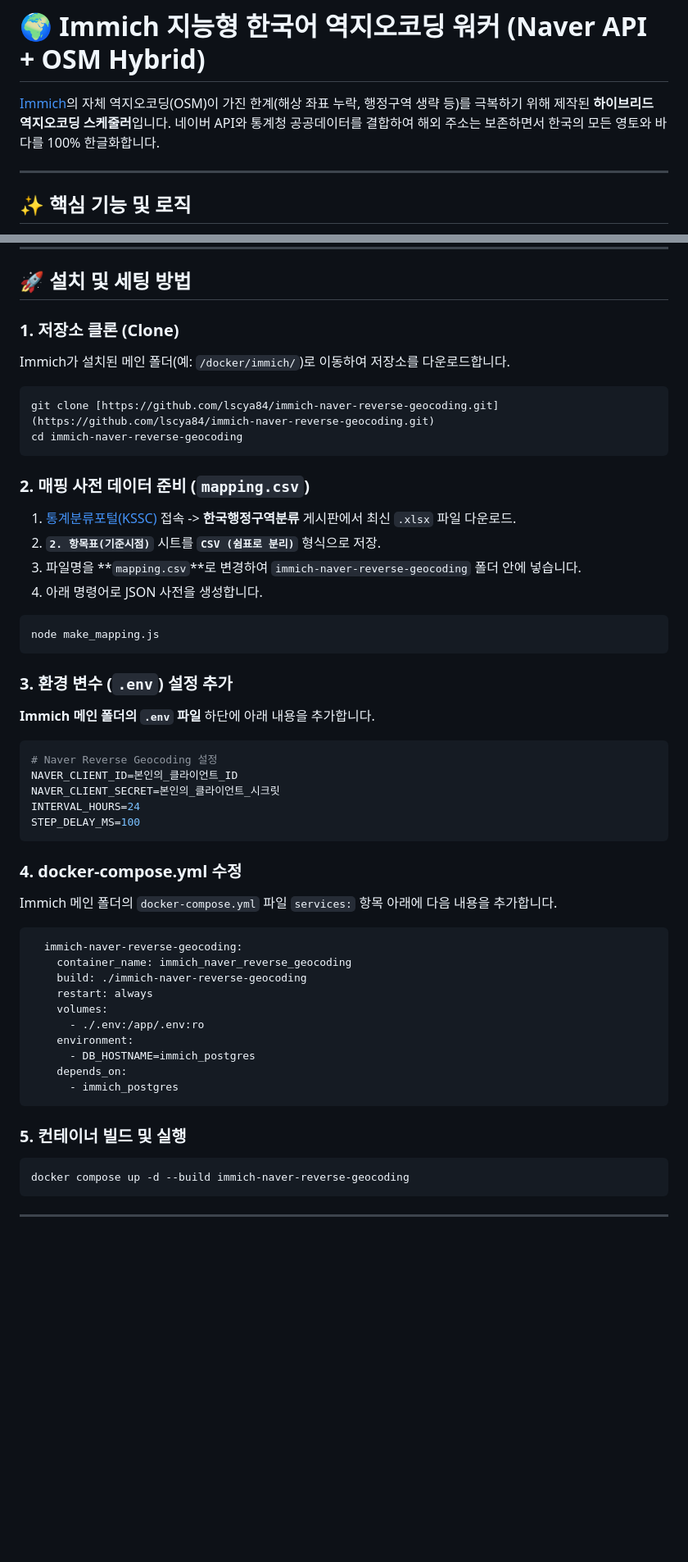
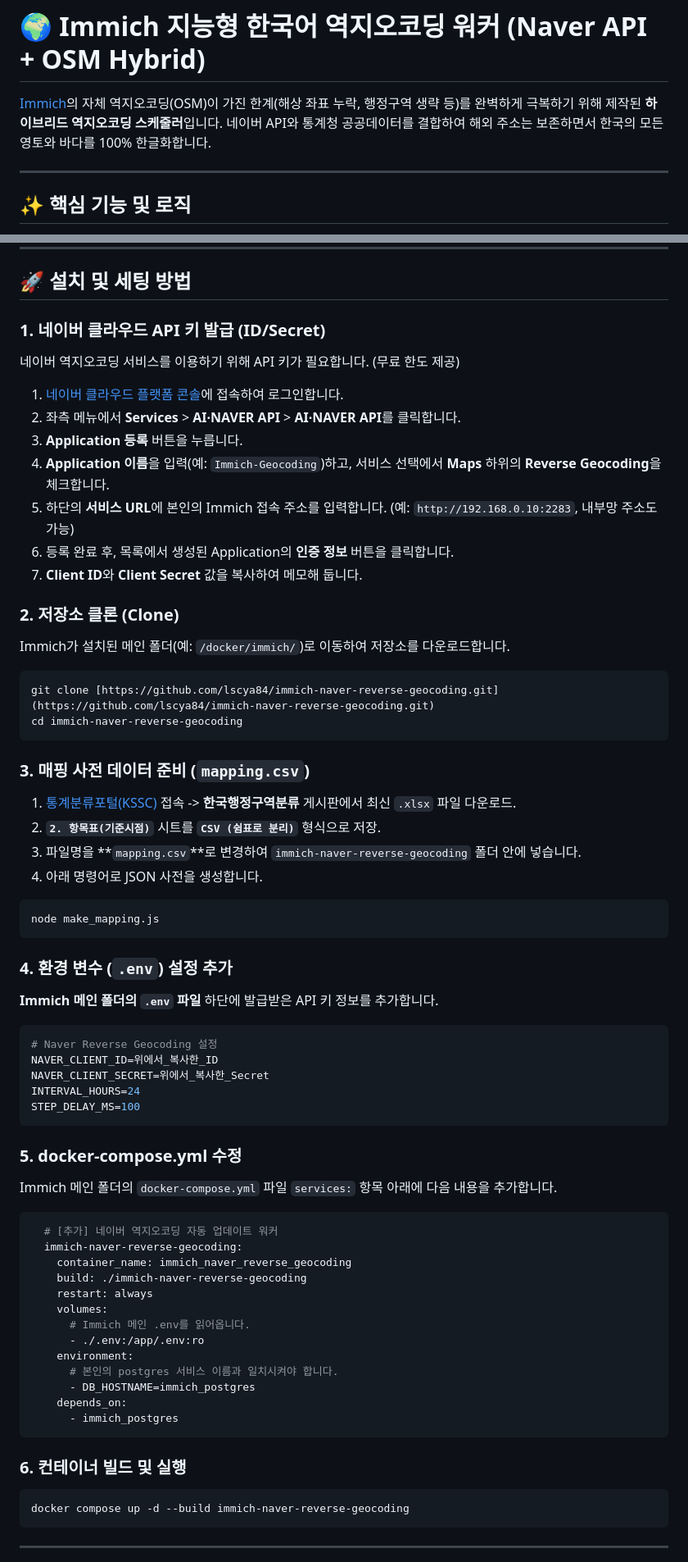
Before and after one commit to 94tiger/immich-multi-reverse-geocoding, a Markdown page: README.md, 2 parts joined by grey strips. Shown at 82% size. Rendered like a GitHub page; blank space fills up the shorter version.

Commit message:
네이버 클라우드 api 추가방법 작성

````diff
--- a/README.md
+++ b/README.md
@@ -1,6 +1,6 @@
 # 🌍 Immich 지능형 한국어 역지오코딩 워커 (Naver API + OSM Hybrid)
 
-[Immich](https://immich.app/)의 자체 역지오코딩(OSM)이 가진 한계(해상 좌표 누락, 행정구역 생략 등)를 극복하기 위해 제작된 **하이브리드 역지오코딩 스케줄러**입니다. 네이버 API와 통계청 공공데이터를 결합하여 해외 주소는 보존하면서 한국의 모든 영토와 바다를 100% 한글화합니다.
+[Immich](https://immich.app/)의 자체 역지오코딩(OSM)이 가진 한계(해상 좌표 누락, 행정구역 생략 등)를 완벽하게 극복하기 위해 제작된 **하이브리드 역지오코딩 스케줄러**입니다. 네이버 API와 통계청 공공데이터를 결합하여 해외 주소는 보존하면서 한국의 모든 영토와 바다를 100% 한글화합니다.
 
 ---
 
@@ -16,14 +16,25 @@
 
 ## 🚀 설치 및 세팅 방법
 
-### 1. 저장소 클론 (Clone)
+### 1. 네이버 클라우드 API 키 발급 (ID/Secret)
+네이버 역지오코딩 서비스를 이용하기 위해 API 키가 필요합니다. (무료 한도 제공)
+
+1. [네이버 클라우드 플랫폼 콘솔](https://console.ncloud.com/)에 접속하여 로그인합니다.
+2. 좌측 메뉴에서 **Services** > **AI·NAVER API** > **AI·NAVER API**를 클릭합니다.
+3. **Application 등록** 버튼을 누릅니다.
+4. **Application 이름**을 입력(예: `Immich-Geocoding`)하고, 서비스 선택에서 **Maps** 하위의 **Reverse Geocoding**을 체크합니다.
+5. 하단의 **서비스 URL**에 본인의 Immich 접속 주소를 입력합니다. (예: `http://192.168.0.10:2283`, 내부망 주소도 가능)
+6. 등록 완료 후, 목록에서 생성된 Application의 **인증 정보** 버튼을 클릭합니다.
+7. **Client ID**와 **Client Secret** 값을 복사하여 메모해 둡니다.
+
+### 2. 저장소 클론 (Clone)
 Immich가 설치된 메인 폴더(예: `/docker/immich/`)로 이동하여 저장소를 다운로드합니다.
 ```bash
 git clone [https://github.com/lscya84/immich-naver-reverse-geocoding.git](https://github.com/lscya84/immich-naver-reverse-geocoding.git)
 cd immich-naver-reverse-geocoding
 ```
 
-### 2. 매핑 사전 데이터 준비 (`mapping.csv`)
+### 3. 매핑 사전 데이터 준비 (`mapping.csv`)
 1. [통계분류포털(KSSC)](https://kssc.kostat.go.kr/) 접속 -> **한국행정구역분류** 게시판에서 최신 `.xlsx` 파일 다운로드.
 2. **`2. 항목표(기준시점)`** 시트를 **`CSV (쉼표로 분리)`** 형식으로 저장.
 3. 파일명을 **`mapping.csv`**로 변경하여 `immich-naver-reverse-geocoding` 폴더 안에 넣습니다.
@@ -32,32 +43,35 @@ cd immich-naver-reverse-geocoding
 node make_mapping.js
 ```
 
-### 3. 환경 변수 (`.env`) 설정 추가
-**Immich 메인 폴더의 `.env` 파일** 하단에 아래 내용을 추가합니다.
+### 4. 환경 변수 (`.env`) 설정 추가
+**Immich 메인 폴더의 `.env` 파일** 하단에 발급받은 API 키 정보를 추가합니다.
 ```env
 # Naver Reverse Geocoding 설정
-NAVER_CLIENT_ID=본인의_클라이언트_ID
-NAVER_CLIENT_SECRET=본인의_클라이언트_시크릿
+NAVER_CLIENT_ID=위에서_복사한_ID
+NAVER_CLIENT_SECRET=위에서_복사한_Secret
 INTERVAL_HOURS=24
 STEP_DELAY_MS=100
 ```
 
-### 4. docker-compose.yml 수정
+### 5. docker-compose.yml 수정
 Immich 메인 폴더의 `docker-compose.yml` 파일 `services:` 항목 아래에 다음 내용을 추가합니다.
 ```yaml
+  # [추가] 네이버 역지오코딩 자동 업데이트 워커
   immich-naver-reverse-geocoding:
     container_name: immich_naver_reverse_geocoding
     build: ./immich-naver-reverse-geocoding
     restart: always
     volumes:
+      # Immich 메인 .env를 읽어옵니다.
       - ./.env:/app/.env:ro
     environment:
+      # 본인의 postgres 서비스 이름과 일치시켜야 합니다.
       - DB_HOSTNAME=immich_postgres
     depends_on:
       - immich_postgres
 ```
 
-### 5. 컨테이너 빌드 및 실행
+### 6. 컨테이너 빌드 및 실행
 ```bash
 docker compose up -d --build immich-naver-reverse-geocoding
 ```
````
Also changed, not shown: other parts of README.md (+0 -1 lines).
